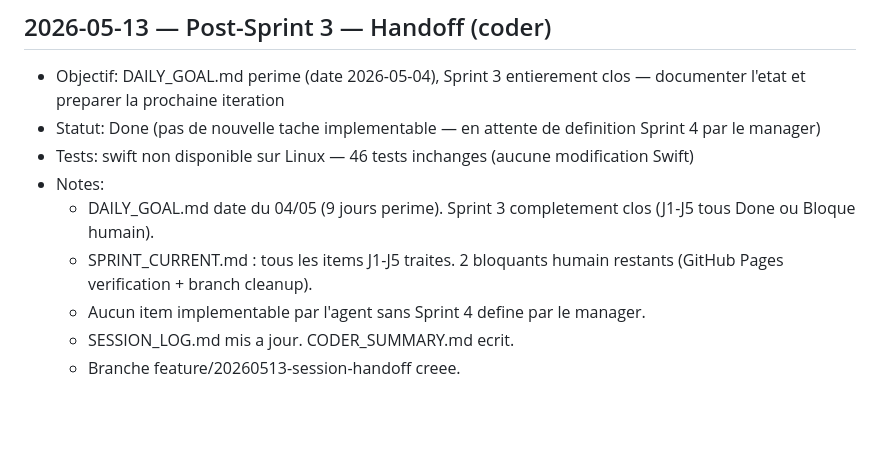
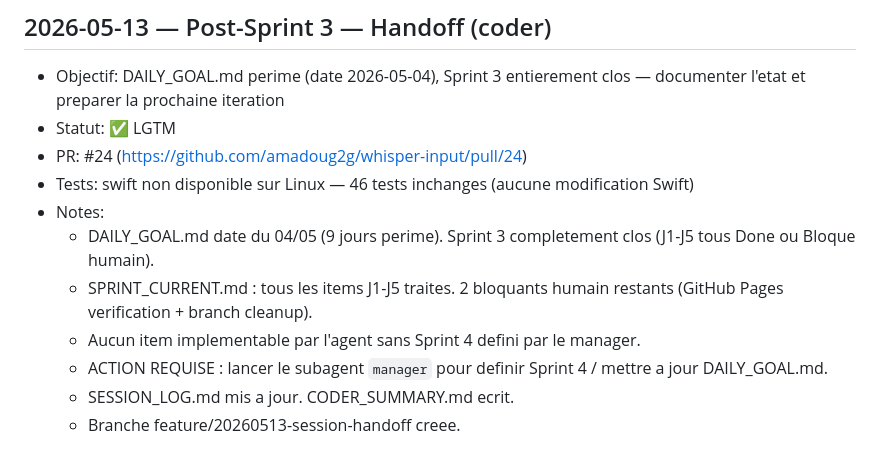
Before and after one commit to amadoug2g/whisper-input, a Markdown page: memory/SESSION_LOG.md, the part around the change. GitHub-like rendering; blank space fills up the shorter version.

Commit message:
docs: update SESSION_LOG 2026-05-13 with PR #24 link and LGTM status

```diff
--- a/memory/SESSION_LOG.md
+++ b/memory/SESSION_LOG.md
@@ -245,12 +245,14 @@ Format par entrée :
 
 ## 2026-05-13 — Post-Sprint 3 — Handoff (coder)
 - Objectif: DAILY_GOAL.md perime (date 2026-05-04), Sprint 3 entierement clos — documenter l'etat et preparer la prochaine iteration
-- Statut: Done (pas de nouvelle tache implementable — en attente de definition Sprint 4 par le manager)
+- Statut: ✅ LGTM
+- PR: #24 (https://github.com/amadoug2g/whisper-input/pull/24)
 - Tests: swift non disponible sur Linux — 46 tests inchanges (aucune modification Swift)
 - Notes:
   - DAILY_GOAL.md date du 04/05 (9 jours perime). Sprint 3 completement clos (J1-J5 tous Done ou Bloque humain).
   - SPRINT_CURRENT.md : tous les items J1-J5 traites. 2 bloquants humain restants (GitHub Pages verification + branch cleanup).
-  - Aucun item implementable par l'agent sans Sprint 4 define par le manager.
+  - Aucun item implementable par l'agent sans Sprint 4 defini par le manager.
+  - ACTION REQUISE : lancer le subagent `manager` pour definir Sprint 4 / mettre a jour DAILY_GOAL.md.
   - SESSION_LOG.md mis a jour. CODER_SUMMARY.md ecrit.
   - Branche feature/20260513-session-handoff creee.
 
```
